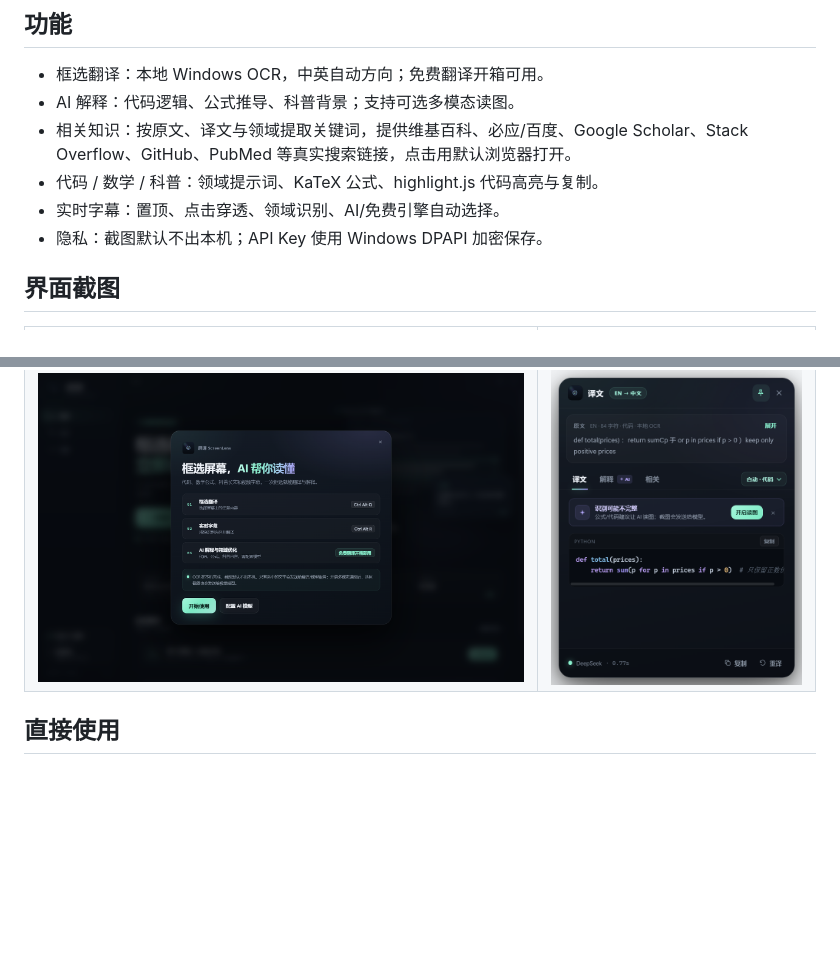
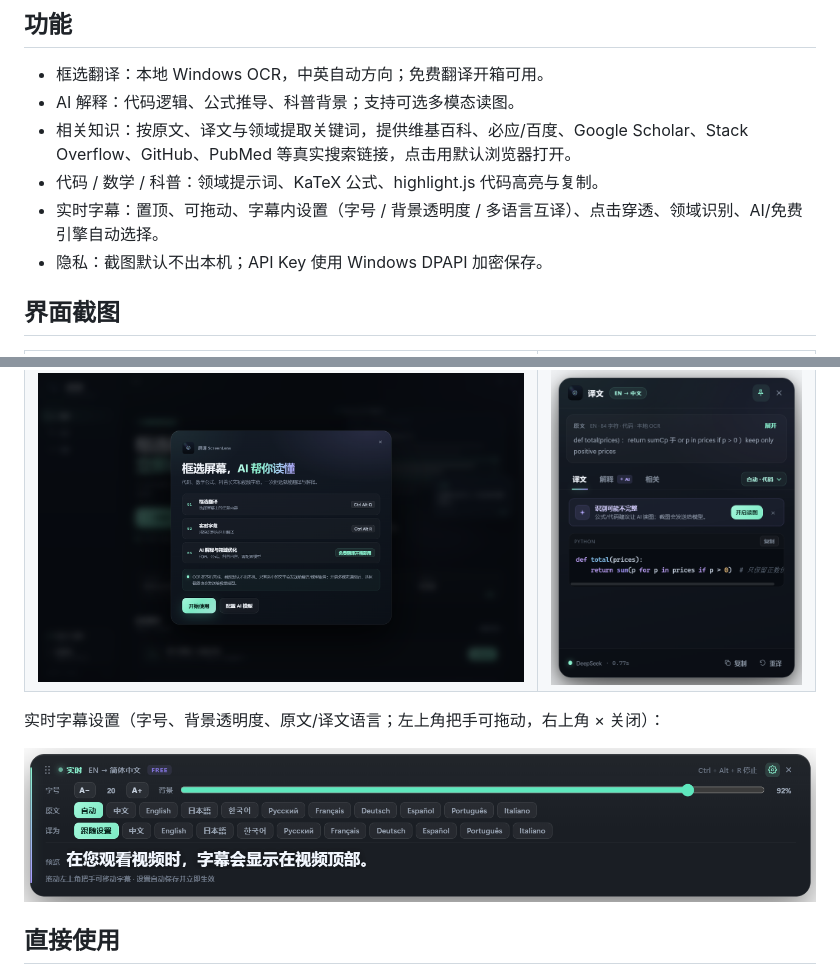
Before and after one commit to Wang-YB124/ScreenLens, a Markdown page: README.md, 2 parts joined by grey strips. Drawn GitHub-style; pictures changed too: docs/screenshots/realtime.png (added); blank space fills up the shorter version.

```diff
--- a/README.md
+++ b/README.md
@@ -10,7 +10,7 @@
 - AI 解释：代码逻辑、公式推导、科普背景；支持可选多模态读图。
 - 相关知识：按原文、译文与领域提取关键词，提供维基百科、必应/百度、Google Scholar、Stack Overflow、GitHub、PubMed 等真实搜索链接，点击用默认浏览器打开。
 - 代码 / 数学 / 科普：领域提示词、KaTeX 公式、highlight.js 代码高亮与复制。
-- 实时字幕：置顶、点击穿透、领域识别、AI/免费引擎自动选择。
+- 实时字幕：置顶、可拖动、字幕内设置（字号 / 背景透明度 / 多语言互译）、点击穿透、领域识别、AI/免费引擎自动选择。
 - 隐私：截图默认不出本机；API Key 使用 Windows DPAPI 加密保存。
 
 ## 界面截图
@@ -19,6 +19,10 @@
 | --- | --- |
 | ![首页](docs/screenshots/home.png) | ![相关知识](docs/screenshots/related.png) |
 | ![新手引导](docs/screenshots/onboarding.png) | ![代码翻译](docs/screenshots/code.png) |
+
+实时字幕设置（字号、背景透明度、原文/译文语言；左上角把手可拖动，右上角 × 关闭）：
+
+![实时字幕设置](docs/screenshots/realtime.png)
 
 ## 直接使用
 
```
Also changed, not shown: docs/qa/README.md (+12 -0 lines), release/发布说明-1.1.0.md (+7 -0 lines), 11 other files.
